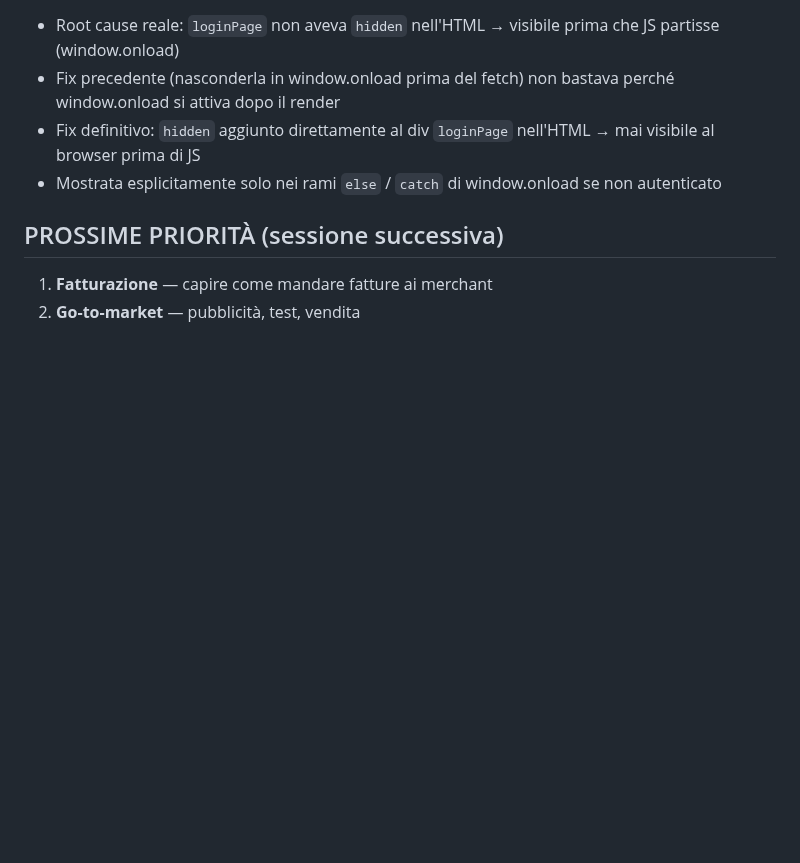
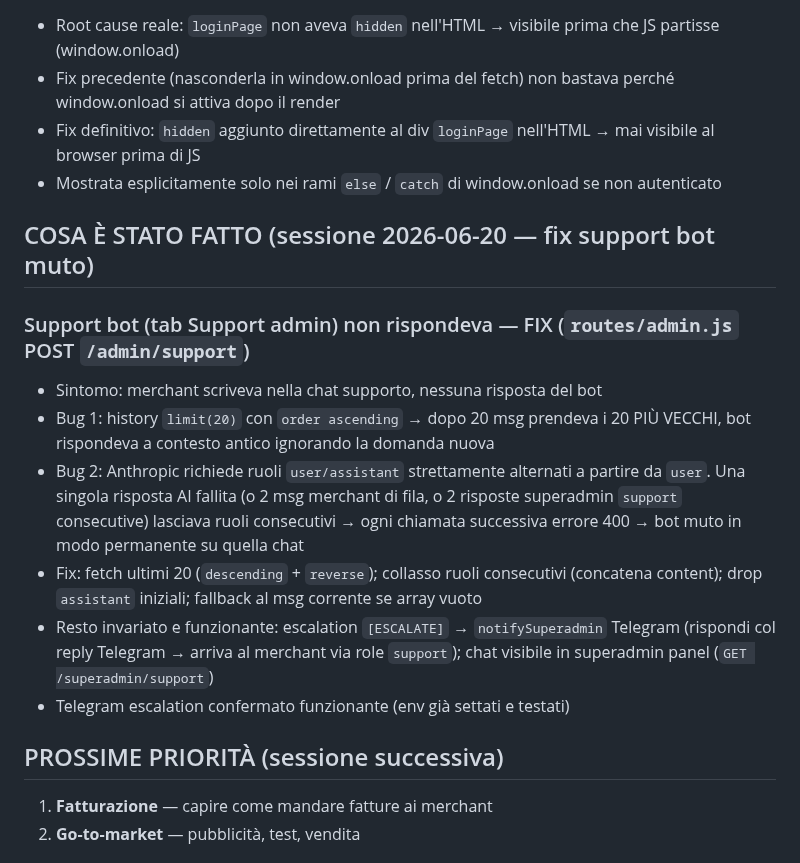
Before and after one commit to fraccetta-hub/sara-bot, a Markdown page: HANDOFF.md, the part around one of its changes. GitHub-like rendering; blank space fills up the shorter version.

```diff
--- a/HANDOFF.md
+++ b/HANDOFF.md
@@ -687,6 +702,16 @@ ALTER TABLE conversations ADD COLUMN IF NOT EXISTS last_nudge_at TIMESTAMPTZ;
 - Fix definitivo: `hidden` aggiunto direttamente al div `loginPage` nell'HTML → mai visibile al browser prima di JS
 - Mostrata esplicitamente solo nei rami `else` / `catch` di window.onload se non autenticato
 
+## COSA È STATO FATTO (sessione 2026-06-20 — fix support bot muto)
+
+### Support bot (tab Support admin) non rispondeva — FIX (`routes/admin.js` POST `/admin/support`)
+- Sintomo: merchant scriveva nella chat supporto, nessuna risposta del bot
+- Bug 1: history `limit(20)` con `order ascending` → dopo 20 msg prendeva i 20 PIÙ VECCHI, bot rispondeva a contesto antico ignorando la domanda nuova
+- Bug 2: Anthropic richiede ruoli `user/assistant` strettamente alternati a partire da `user`. Una singola risposta AI fallita (o 2 msg merchant di fila, o 2 risposte superadmin `support` consecutive) lasciava ruoli consecutivi → ogni chiamata successiva errore 400 → bot muto in modo permanente su quella chat
+- Fix: fetch ultimi 20 (`descending` + `reverse`); collasso ruoli consecutivi (concatena content); drop `assistant` iniziali; fallback al msg corrente se array vuoto
+- Resto invariato e funzionante: escalation `[ESCALATE]` → `notifySuperadmin` Telegram (rispondi col reply Telegram → arriva al merchant via role `support`); chat visibile in superadmin panel (`GET /superadmin/support`)
+- Telegram escalation confermato funzionante (env già settati e testati)
+
 ## PROSSIME PRIORITÀ (sessione successiva)
 1. **Fatturazione** — capire come mandare fatture ai merchant
 2. **Go-to-market** — pubblicità, test, vendita
```
Also changed, not shown: other parts of HANDOFF.md (+15 -0 lines).
